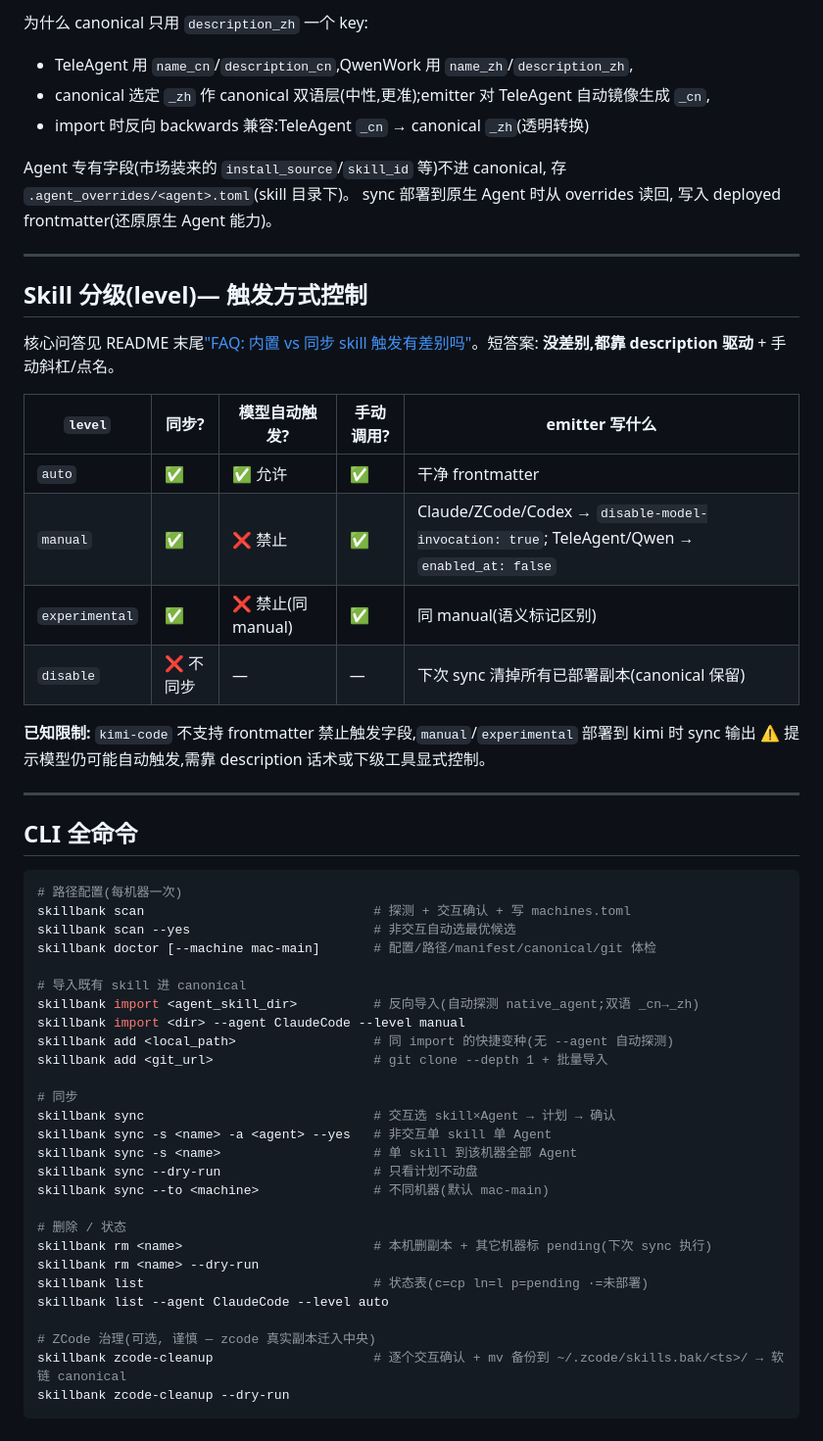
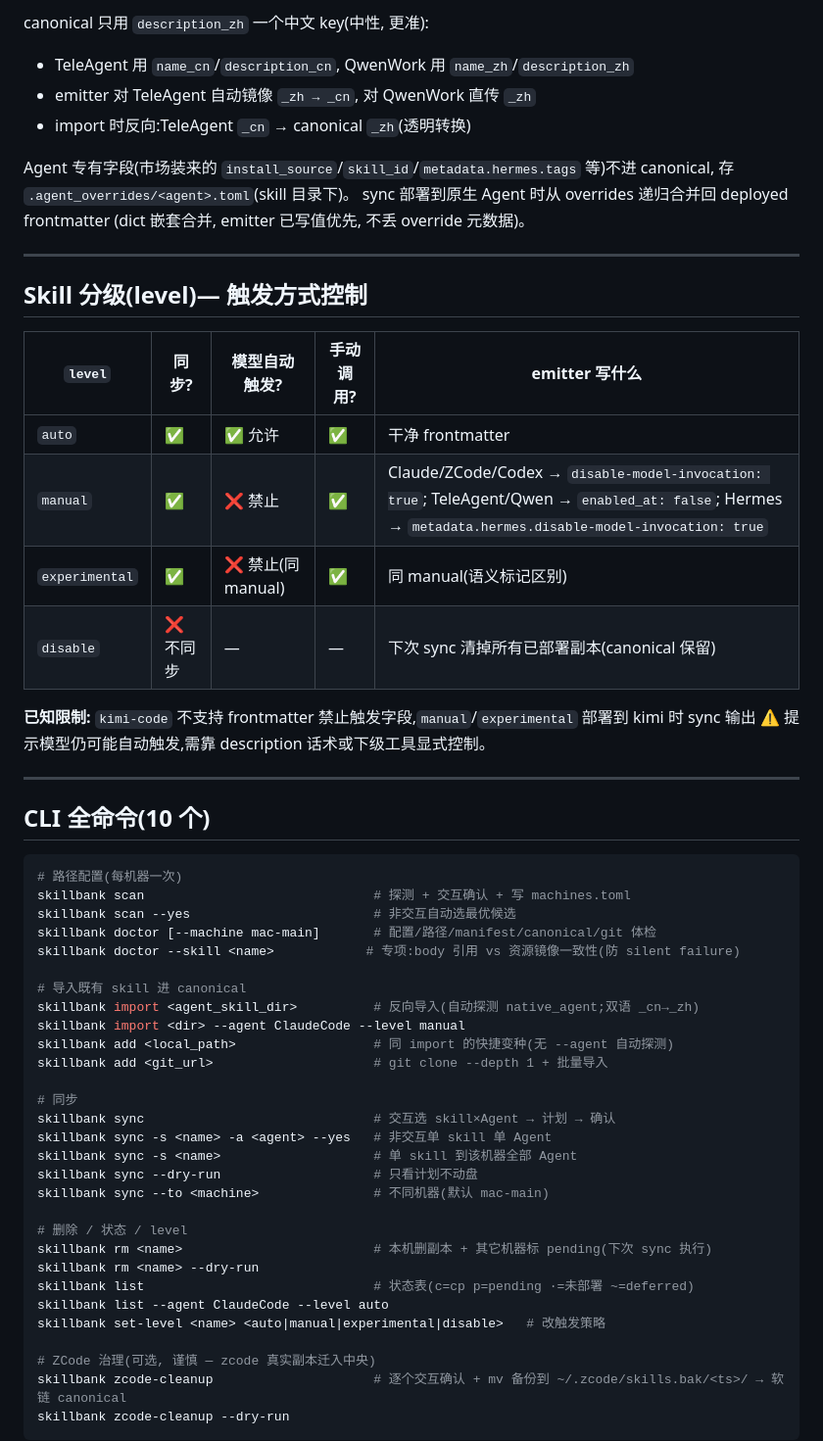
Before and after one commit to ite-rate/Skillbank, a Markdown page: README.md, the part around one of its changes. Shown at 98% size. Rendered like a GitHub page.

````diff
--- a/README.md
+++ b/README.md
@@ -55,25 +57,23 @@ license: Complete terms in LICENSE.txt   # 可选
 ```
 
-为什么 canonical 只用 `description_zh` 一个 key:
-- TeleAgent 用 `name_cn`/`description_cn`,QwenWork 用 `name_zh`/`description_zh`,
-- canonical 选定 `_zh` 作 canonical 双语层(中性,更准);emitter 对 TeleAgent 自动镜像生成 `_cn`,
-- import 时反向 backwards 兼容:TeleAgent `_cn` → canonical `_zh`(透明转换)
+canonical 只用 `description_zh` 一个中文 key(中性, 更准):
+- TeleAgent 用 `name_cn`/`description_cn`, QwenWork 用 `name_zh`/`description_zh`
+- emitter 对 TeleAgent 自动镜像 `_zh → _cn`, 对 QwenWork 直传 `_zh`
+- import 时反向:TeleAgent `_cn` → canonical `_zh`(透明转换)
 
-Agent 专有字段(市场装来的 `install_source`/`skill_id` 等)不进 canonical,
+Agent 专有字段(市场装来的 `install_source`/`skill_id`/`metadata.hermes.tags` 等)不进 canonical,
 存 `.agent_overrides/<agent>.toml`(skill 目录下)。
-sync 部署到原生 Agent 时从 overrides 读回, 写入 deployed frontmatter(还原原生 Agent 能力)。
+sync 部署到原生 Agent 时从 overrides 递归合并回 deployed frontmatter
+(dict 嵌套合并, emitter 已写值优先, 不丢 override 元数据)。
 
 ---
 
 ## Skill 分级(level)— 触发方式控制
 
-核心问答见 README 末尾["FAQ: 内置 vs 同步 skill 触发有差别吗"](./)。短答案:
-**没差别,都靠 description 驱动** + 手动斜杠/点名。
-
 | `level` | 同步? | 模型自动触发? | 手动调用? | emitter 写什么 |
 |---|---|---|---|---|
 | `auto`          | ✅ | ✅ 允许 | ✅ | 干净 frontmatter |
-| `manual`        | ✅ | ❌ 禁止 | ✅ | Claude/ZCode/Codex → `disable-model-invocation: true`; TeleAgent/Qwen → `enabled_at: false` |
+| `manual`        | ✅ | ❌ 禁止 | ✅ | Claude/ZCode/Codex → `disable-model-invocation: true`; TeleAgent/Qwen → `enabled_at: false`; Hermes → `metadata.hermes.disable-model-invocation: true` |
 | `experimental`  | ✅ | ❌ 禁止(同 manual) | ✅ | 同 manual(语义标记区别) |
 | `disable`       | ❌ 不同步 | — | — | 下次 sync 清掉所有已部署副本(canonical 保留) |
 
@@ -82,13 +82,14 @@ sync 输出 ⚠ 提示模型仍可能自动触发,需靠 description 话术或
 
 ---
 
-## CLI 全命令
+## CLI 全命令(10 个)
 
 ```sh
 # 路径配置(每机器一次)
 skillbank scan                              # 探测 + 交互确认 + 写 machines.toml
 skillbank scan --yes                        # 非交互自动选最优候选
 skillbank doctor [--machine mac-main]       # 配置/路径/manifest/canonical/git 体检
+skillbank doctor --skill <name>            # 专项:body 引用 vs 资源镜像一致性(防 silent failure)
 
 # 导入既有 skill 进 canonical
 skillbank import <agent_skill_dir>          # 反向导入(自动探测 native_agent;双语 _cn→_zh)
@@ -103,11 +104,12 @@ skillbank sync -s <name>                    # 单 skill 到该机器全部 Agent
 skillbank sync --dry-run                    # 只看计划不动盘
 skillbank sync --to <machine>               # 不同机器(默认 mac-main)
 
-# 删除 / 状态
+# 删除 / 状态 / level
 skillbank rm <name>                         # 本机删副本 + 其它机器标 pending(下次 sync 执行)
 skillbank rm <name> --dry-run
-skillbank list                              # 状态表(c=cp ln=l p=pending ·=未部署)
+skillbank list                              # 状态表(c=cp p=pending ·=未部署 ~=deferred)
 skillbank list --agent ClaudeCode --level auto
+skillbank set-level <name> <auto|manual|experimental|disable>   # 改触发策略
 
 # ZCode 治理(可选, 谨慎 — zcode 真实副本迁入中央)
 skillbank zcode-cleanup                     # 逐个交互确认 + mv 备份到 ~/.zcode/skills.bak/<ts>/ → 软链 canonical
````
Also changed, not shown: other parts of README.md (+46 -40 lines).
